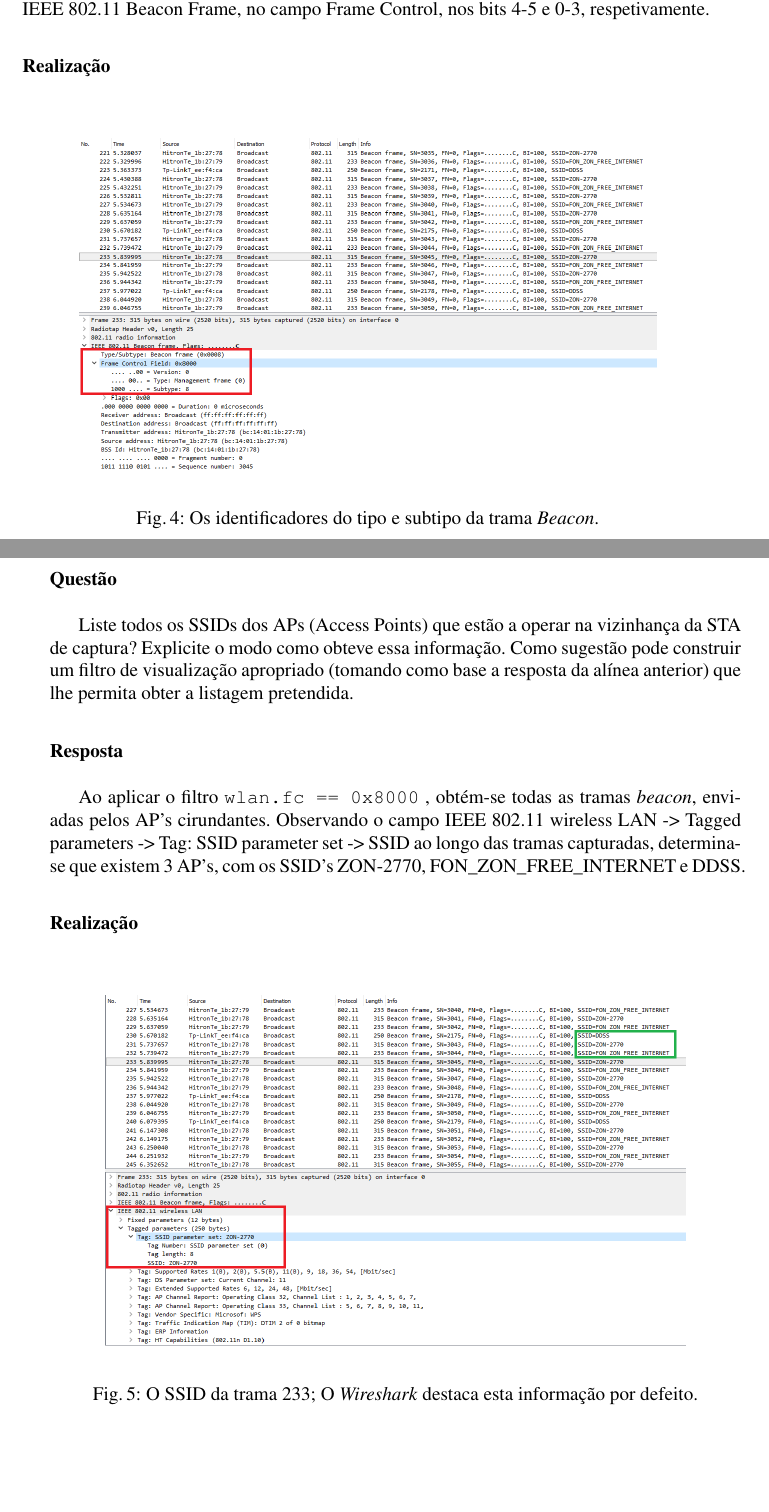
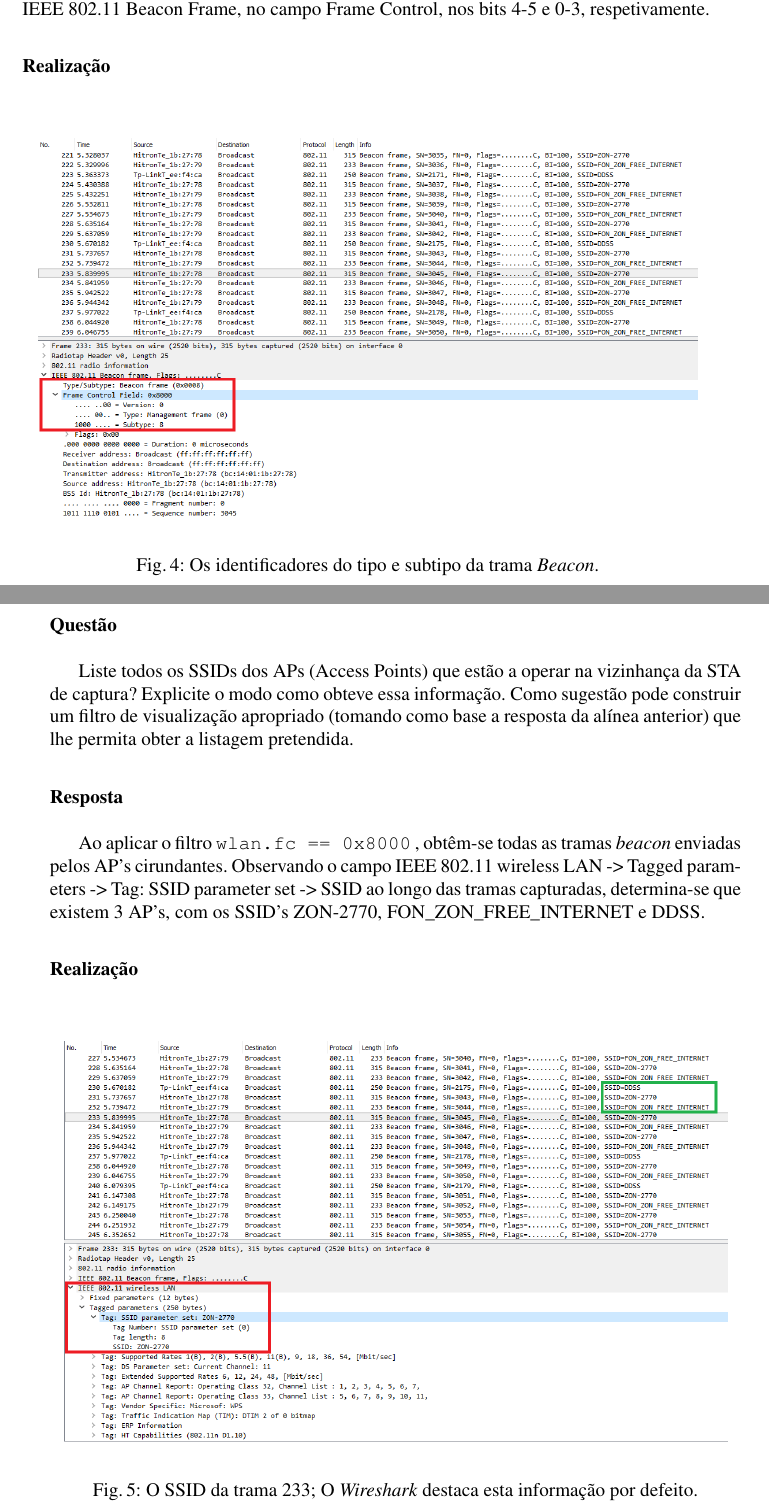
Before and after one commit to afonscosta/RC_1718, a LaTeX paper (trabalho4/relatorio/lncs-paper.tex): two parts of pages 5 and 6 of 21, joined at a grey line, cut so that both start at the same text, the shorter picture padded with empty space. Compiled offline with pdfLaTeX.

Commit message:
Ajuste de imagens e gralhas

```diff
--- a/trabalho4/relatorio/lncs-paper.tex
+++ b/trabalho4/relatorio/lncs-paper.tex
@@ -137,7 +137,7 @@ Esta trama é uma \textit{Management Frame} (identificador 00) de subtipo \texti
 
 \begin{figure}
   \begin{center}
-  \includegraphics[scale=0.35]{imagens/tipo_subtipo.png}
+  \includegraphics[scale=0.40]{imagens/tipo_subtipo.png}
   \end{center}
   \caption{Os identificadores do tipo e subtipo da trama \textit{Beacon}.}
   \label{fig:type_field}
@@ -151,13 +151,13 @@ Liste todos os SSIDs dos APs (Access Points) que estão a operar na vizinhança
 
 \subsubsection{Resposta}\rule[-10pt]{0pt}{10pt}\\
 
-Ao aplicar o filtro \texttt{wlan.fc == 0x8000} , obtém-se todas as tramas \textit{beacon}, enviadas pelos AP's cirundantes. Observando o campo IEEE 802.11 wireless LAN -> Tagged parameters -> Tag: SSID parameter set -> SSID ao longo das tramas capturadas, determina-se que existem 3 AP's, com os SSID's ZON-2770, FON\_ZON\_FREE\_INTERNET e DDSS.
+Ao aplicar o filtro \texttt{wlan.fc == 0x8000} , obtêm-se todas as tramas \textit{beacon} enviadas pelos AP's cirundantes. Observando o campo IEEE 802.11 wireless LAN -> Tagged parameters -> Tag: SSID parameter set -> SSID ao longo das tramas capturadas, determina-se que existem 3 AP's, com os SSID's ZON-2770, FON\_ZON\_FREE\_INTERNET e DDSS.
 
 \subsubsection{Realização}\rule[-10pt]{0pt}{10pt}\\
 
 \begin{figure}
   \begin{center}
-  \includegraphics[scale=0.35]{imagens/SSID.png}
+  \includegraphics[scale=0.40]{imagens/SSID.png}
   \end{center}
   \caption{O SSID da trama 233; O \textit{Wireshark} destaca esta informação por defeito.}
   \label{fig:ssid_field}
```
